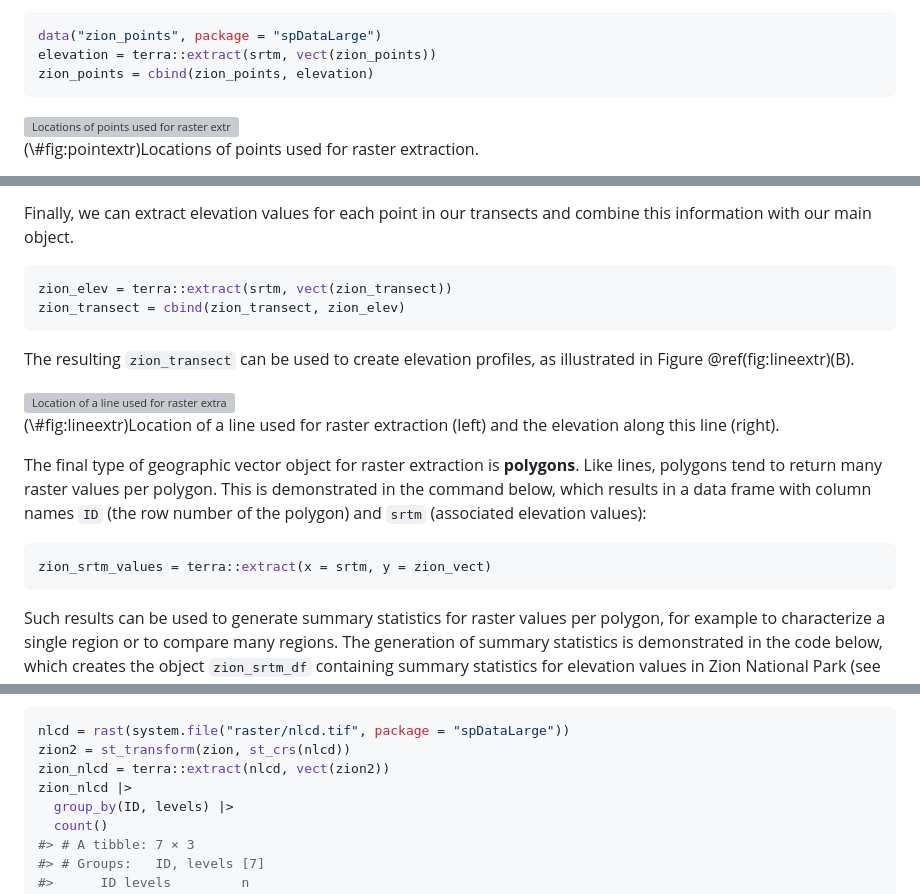
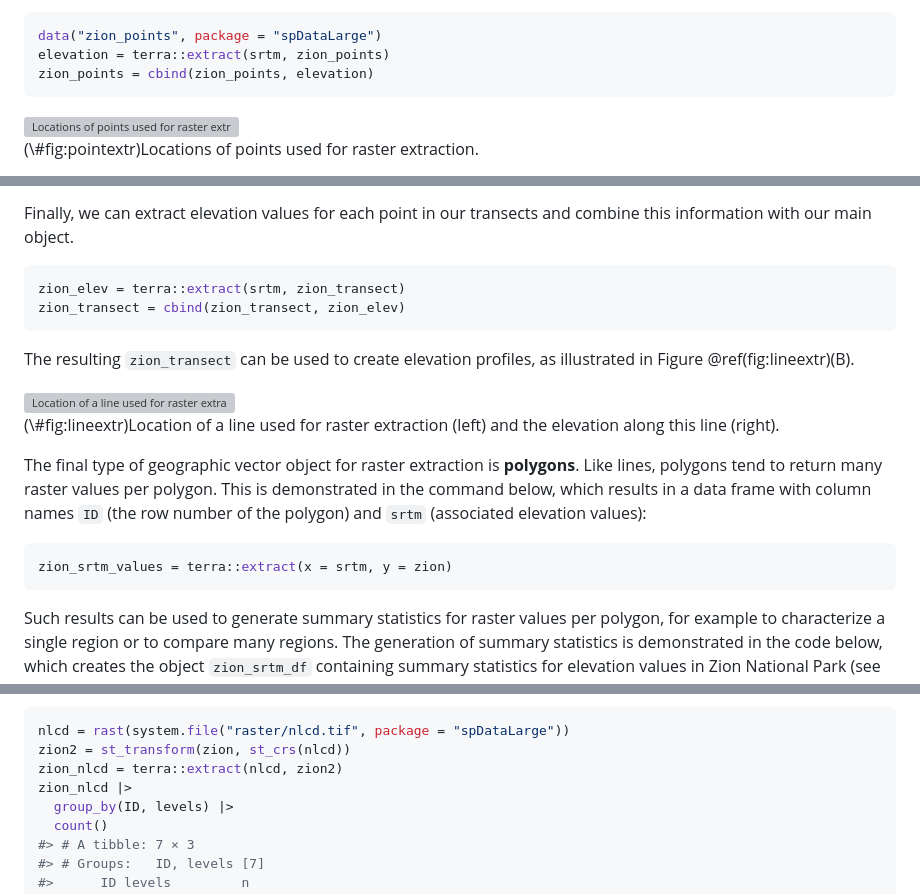
Before and after one commit to geocompx/geocompr, a Markdown page: 06-raster-vector.md, 3 parts joined by grey strips. Drawn GitHub-style; grey boxes are pictures that could not be loaded.

````diff
--- a/06-raster-vector.md
+++ b/06-raster-vector.md
@@ -104,7 +98,7 @@ Now, we can add the resulting object to our `zion_points` dataset with the `cbin
 
 ```r
 data("zion_points", package = "spDataLarge")
-elevation = terra::extract(srtm, vect(zion_points))
+elevation = terra::extract(srtm, zion_points)
 zion_points = cbind(zion_points, elevation)
 ```
 
@@ -162,7 +156,7 @@ Finally, we can extract elevation values for each point in our transects and com
 
 
 ```r
-zion_elev = terra::extract(srtm, vect(zion_transect))
+zion_elev = terra::extract(srtm, zion_transect)
 zion_transect = cbind(zion_transect, zion_elev)
 ```
 
@@ -185,7 +179,7 @@ This is demonstrated in the command below, which results in a data frame with co
 
 
 ```r
-zion_srtm_values = terra::extract(x = srtm, y = zion_vect)
+zion_srtm_values = terra::extract(x = srtm, y = zion)
 ```
 
 Such results can be used to generate summary statistics for raster values per polygon, for example to characterize a single region or to compare many regions.
@@ -216,7 +210,7 @@ This is illustrated with a land cover dataset (`nlcd`) from the **spDataLarge**
 ```r
 nlcd = rast(system.file("raster/nlcd.tif", package = "spDataLarge"))
 zion2 = st_transform(zion, st_crs(nlcd))
-zion_nlcd = terra::extract(nlcd, vect(zion2))
+zion_nlcd = terra::extract(nlcd, zion2)
 zion_nlcd |>
   group_by(ID, levels) |>
   count()
````
Also changed, not shown: other parts of 06-raster-vector.md (+12 -18 lines), 10-gis.md (+0 -1 lines), 15-eco.md (+1 -1 lines), figures/06-contour-tmap.png (renamed from figures/05-contour-tmap.png), 5 other files.
